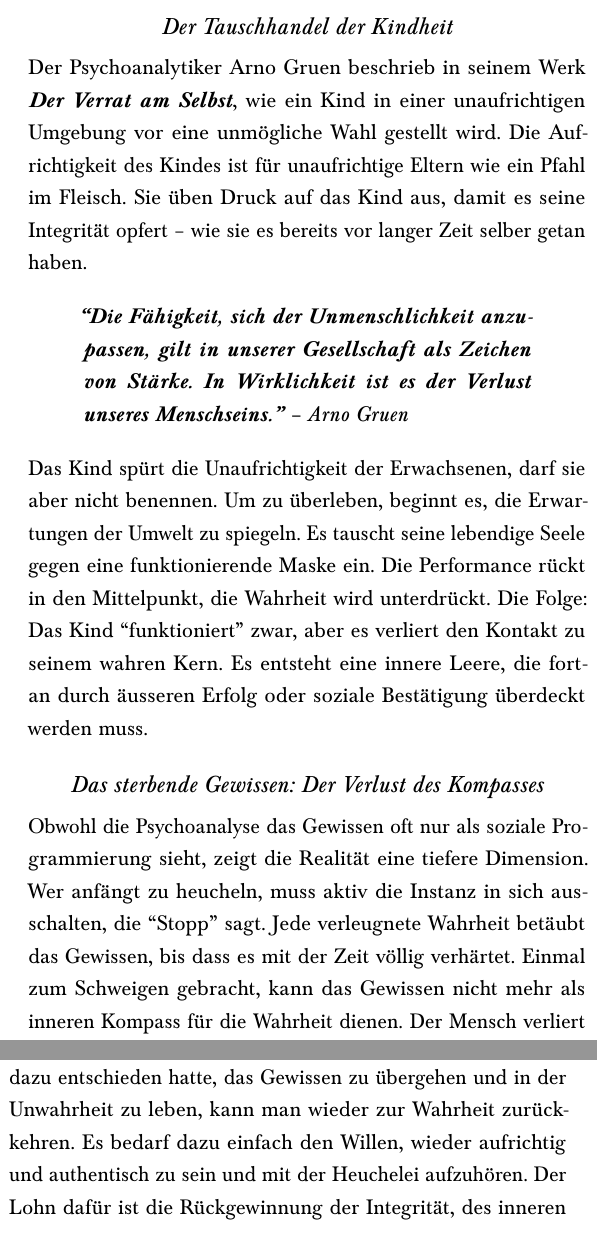
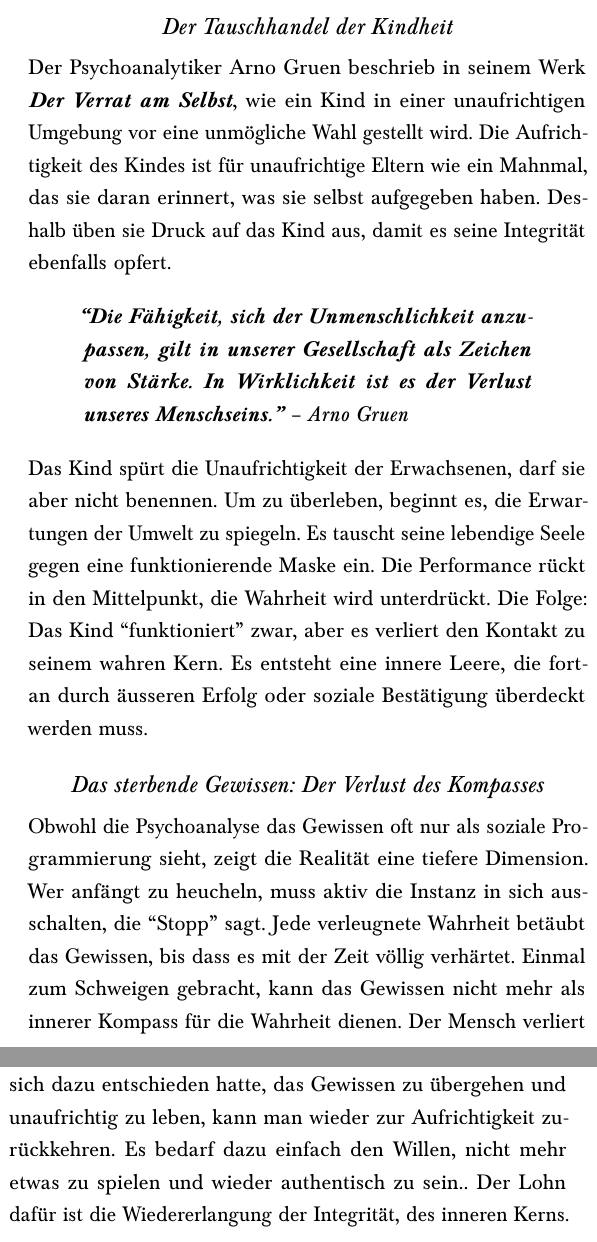
Before and after one commit to steckerhalter/spefica, a LaTeX document (iul.tex): two parts of the columns of the page, joined at a grey line, cut so that both start at the same text. Compiled offline with pdfLaTeX.

Commit message:
textupdate

```diff
--- a/iul.tex
+++ b/iul.tex
@@ -70,14 +70,14 @@
 \subsection*{Die glänzende Fassade}
 Wir leben in einer Welt, die das Äussere perfektioniert hat. In den Medien sehen wir Menschen mit makellosen Körpern, die Karriere machen und immer gut drauf sind. Doch oft ist diese Stabilität eine Illusion. Das Äussere ist sauber und geordnet, aber das Innere nicht: da herrscht Unruhe und Unordnung.
 \subsection*{Der Tauschhandel der Kindheit}
-Der Psychoanalytiker Arno Gruen beschrieb in seinem Werk \textit{\bfseries Der Verrat am Selbst}, wie ein Kind in einer unaufrichtigen Umgebung vor eine unmögliche Wahl gestellt wird. Die Aufrichtigkeit des Kindes ist für unaufrichtige Eltern wie ein Pfahl im Fleisch. Sie üben Druck auf das Kind aus, damit es seine Integrität opfert -- wie sie es bereits vor langer Zeit selber getan haben.
+Der Psychoanalytiker Arno Gruen beschrieb in seinem Werk \textit{\bfseries Der Verrat am Selbst}, wie ein Kind in einer unaufrichtigen Umgebung vor eine unmögliche Wahl gestellt wird. Die Aufrichtigkeit des Kindes ist für unaufrichtige Eltern wie ein Mahnmal, das sie daran erinnert, was sie selbst aufgegeben haben. Deshalb üben sie Druck auf das Kind aus, damit es seine Integrität ebenfalls opfert.
 \begin{quote}
  \itshape \textbf{``Die Fähigkeit, sich der Unmenschlichkeit anzupassen, gilt in unserer Gesellschaft als Zeichen von Stärke. In Wirklichkeit ist es der Verlust unseres Menschseins.''} -- Arno Gruen
 \end{quote}
 Das Kind spürt die Unaufrichtigkeit der Erwachsenen, darf sie aber nicht benennen. Um zu überleben, beginnt es, die Erwartungen der Umwelt zu spiegeln. Es tauscht seine lebendige Seele gegen eine funktionierende Maske ein. Die Performance rückt in den Mittelpunkt, die Wahrheit wird unterdrückt.
 Die Folge: Das Kind ``funktioniert'' zwar, aber es verliert den Kontakt zu seinem wahren Kern. Es entsteht eine innere Leere, die fortan durch äusseren Erfolg oder soziale Bestätigung überdeckt werden muss.
 \subsection*{Das sterbende Gewissen: Der Verlust des Kompasses}
-Obwohl die Psychoanalyse das Gewissen oft nur als soziale Programmierung sieht, zeigt die Realität eine tiefere Dimension. Wer anfängt zu heucheln, muss aktiv die Instanz in sich ausschalten, die ``Stopp'' sagt. Jede verleugnete Wahrheit betäubt das Gewissen, bis dass es mit der Zeit völlig verhärtet. Einmal zum Schweigen gebracht, kann das Gewissen nicht mehr als inneren Kompass für die Wahrheit dienen. Der Mensch verliert die Fähigkeit, zwischen echt und unecht, zwischen richtig und falsch zu unterscheiden, wie Dostojewski treffend feststellte:
+Obwohl die Psychoanalyse das Gewissen oft nur als soziale Programmierung sieht, zeigt die Realität eine tiefere Dimension. Wer anfängt zu heucheln, muss aktiv die Instanz in sich ausschalten, die ``Stopp'' sagt. Jede verleugnete Wahrheit betäubt das Gewissen, bis dass es mit der Zeit völlig verhärtet. Einmal zum Schweigen gebracht, kann das Gewissen nicht mehr als innerer Kompass für die Wahrheit dienen. Der Mensch verliert die Fähigkeit, zwischen echt und unecht, zwischen richtig und falsch zu unterscheiden, wie Dostojewski treffend feststellte:
 
 \begin{quote}
   \itshape \textbf{``Wer sich selbst belügt und auf seine eigene Lüge hört, der kommt so weit, dass er keinerlei Wahrheit mehr weder in sich noch um sich her unterscheidet.''} -- Fjodor Dostojewski
@@ -85,9 +85,9 @@ Obwohl die Psychoanalyse das Gewissen oft nur als soziale Programmierung sieht,
 \subsection*{Das Nützlichkeitsprinzip}
 Wenn der innere Kern verloren ist, bleibt nur noch das Aussen. Der Mensch wird zum reinen Strategen seiner selbst. Handlungen werden nicht mehr danach bewertet, ob sie richtig sind, sondern ob sie nützen. Hier wird die Evolutionstheorie zur traurigen Realität: Der Mensch ohne Seele lebt nur noch für den Moment des Vorteils. Er manipuliert, schauspielert und schmeichelt, um zu bekommen, was er will. Er ist ``fit'' im Sinne der Anpassung, aber er hat sein Menschsein dabei aufgegeben.
 \subsection*{Die individuelle Entscheidung}
-Dieser Prozess ist kein unabänderliches Schicksal. Es ist eine -- oft unbewusste -- Entscheidung. Aber selbst wenn man sich dazu entschieden hatte, das Gewissen zu übergehen und in der Unwahrheit zu leben, kann man wieder zur Wahrheit zurückkehren. Es bedarf dazu einfach den Willen, wieder aufrichtig und authentisch zu sein und mit der Heuchelei aufzuhören. Der Lohn dafür ist die Rückgewinnung der Integrität, des inneren Kerns – damit man nicht länger im Außen suchen muss, was nur im Inneren zu finden ist.
+Dieser Prozess ist kein unabänderliches Schicksal. Es ist eine -- oft unbewusste -- Entscheidung. Aber selbst wenn man sich dazu entschieden hatte, das Gewissen zu übergehen und unaufrichtig zu leben, kann man wieder zur Aufrichtigkeit zurückkehren. Es bedarf dazu einfach den Willen, nicht mehr etwas zu spielen und wieder authentisch zu sein.. Der Lohn dafür ist die Wiedererlangung der Integrität, des inneren Kerns.
 \subsection*{Was aus dem Menschen herauskommt}
-Am Ende entscheidet nicht die soziale Maske über den Wert eines Lebens, sondern das, was aus dem Inneren hervortritt. Ein Mensch ohne Kern mag stark wirken, bleibt aber innerlich ohne Substanz. Wahre Stabilität kommt nur aus der Übereinstimmung von Innen und Aussen. Integrität ist kein Luxus, sondern die Voraussetzung dafür, dass wir nicht als ``biologische Maschinen'' enden, sondern beseelte Wesen bleiben. Die innere Ordnung ist die Grundvoraussetzung für die äussere Ordnung. Sie ist nicht willkürlich, sondern orientiert sich an einer Wahrheit, die grösser ist als wir selbst. Wenn wir die Vernunft und das Gewissen als Wegweiser ernst nehmen, entdecken wir, dass Integrität kein menschliches Konstrukt ist, sondern das Fundament des Lebens.
+Am Ende entscheidet nicht die soziale Maske über den Wert eines Lebens, sondern das, was aus dem Inneren hervortritt. Ein Mensch ohne Kern mag stark wirken, bleibt aber innerlich ohne Substanz. Wahre Stabilität kommt aus der Übereinstimmung von Innen und Aussen. Integrität ist kein Luxus, sondern die Voraussetzung dafür, dass wir nicht als ``biologische Maschinen'' enden, sondern beseelte Wesen bleiben. Die innere Ordnung ist die Grundvoraussetzung für die äussere Ordnung. Sie ist nicht willkürlich, sondern orientiert sich an einer Wahrheit, die grösser ist als wir selbst. Wenn wir die Vernunft und das Gewissen als Wegweiser ernst nehmen, entdecken wir, dass Integrität kein menschliches Konstrukt ist, sondern das Fundament des Lebens.
 
 \vspace{4mm}
 \hrule
```
